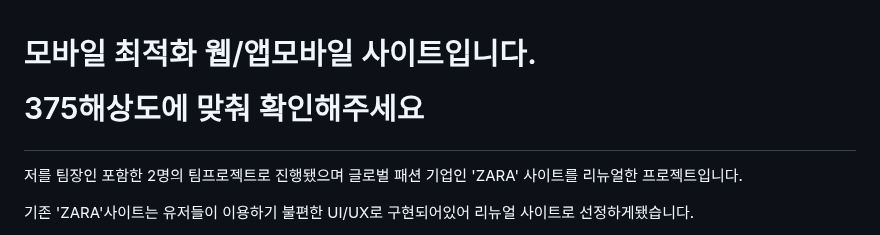
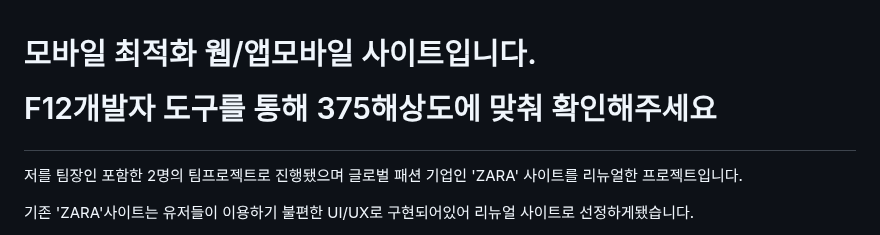
Before and after one commit to HyoSunKwon/ZARA, a Markdown page: README.md, the part around the change. Rendered like a GitHub page.

```diff
--- a/README.md
+++ b/README.md
@@ -1,6 +1,6 @@
 <h1>
   <p>모바일 최적화 웹/앱모바일 사이트입니다.</p>
-  <p>375해상도에 맞춰 확인해주세요</p>
+  <p>F12개발자 도구를 통해 375해상도에 맞춰 확인해주세요</p>
 </h1>
 <p>저를 팀장인 포함한 2명의 팀프로젝트로 진행됐으며 글로벌 패션 기업인 'ZARA' 사이트를 리뉴얼한 프로젝트입니다.</p>
 <p>기존 'ZARA'사이트는 유저들이 이용하기 불편한 UI/UX로 구현되어있어 리뉴얼 사이트로 선정하게됐습니다.</p>
```
